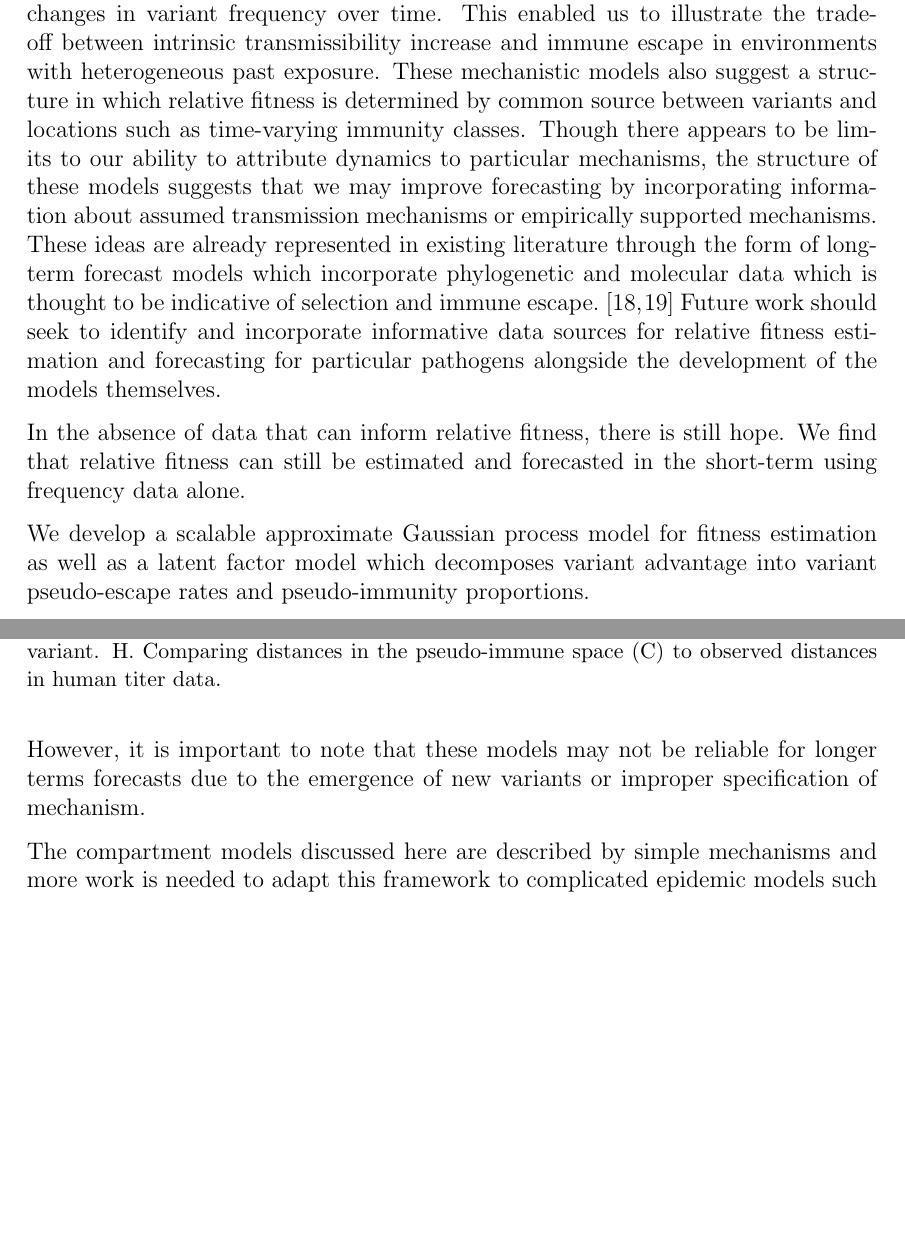
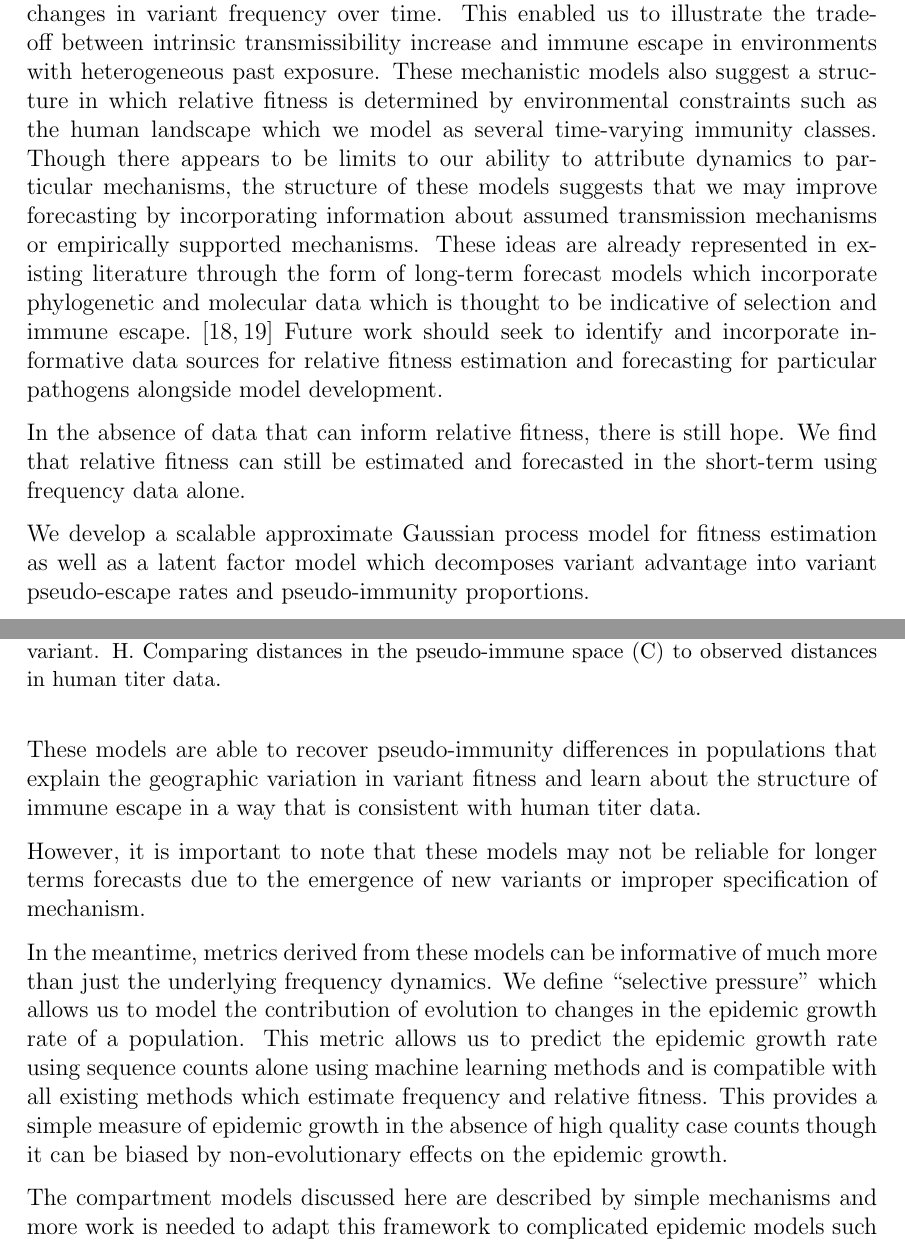
Before and after one commit to blab/relative-fitness-mechanisms, a LaTeX paper (manuscript/relative-fitness-mechanisms.tex): two parts of pages 16 and 17 of 25, joined at a grey line, cut so that both start at the same text, the shorter picture padded with empty space. Compiled offline with pdfLaTeX.

Commit message:
Discussion updates

```diff
--- a/manuscript/relative-fitness-mechanisms.tex
+++ b/manuscript/relative-fitness-mechanisms.tex
@@ -620,14 +620,10 @@ We find that the distances in the pseudo-immunity embedding space are correlated
 % Mechanistic models
 We find that multi-strain mechanistic models of epidemics can be used to inform changes in variant frequency over time.
 This enabled us to illustrate the trade-off between intrinsic transmissibility increase and immune escape in environments with heterogeneous past exposure.
-These mechanistic models also suggest a structure in which relative fitness is determined by common source between variants and locations such as time-varying immunity classes.
+These mechanistic models also suggest a structure in which relative fitness is determined by environmental constraints such as the human landscape which we model as several time-varying immunity classes.
 Though there appears to be limits to our ability to attribute dynamics to particular mechanisms, the structure of these models suggests that we may improve forecasting by incorporating information about assumed transmission mechanisms or empirically supported mechanisms.
 These ideas are already represented in existing literature through the form of long-term forecast models which incorporate phylogenetic and molecular data which is thought to be indicative of selection and immune escape. \cite{Huddleston2020, luksza2014predictive}
-Future work should seek to identify and incorporate informative data sources for relative fitness estimation and forecasting for particular pathogens alongside the development of the models themselves.
-
-% Selective pressure
-% TODO:: ...enables prediction of growh rate from sequence counts
-% TODO:: ... compatiable with all models which estimate frequency and relative fitness
+Future work should seek to identify and incorporate informative data sources for relative fitness estimation and forecasting for particular pathogens alongside model development.
 
 % Models we developed
 In the absence of data that can inform relative fitness, there is still hope.
@@ -635,16 +631,22 @@ We find that relative fitness can still be estimated and forecasted in the short
 
 We develop a scalable approximate Gaussian process model for fitness estimation as well as a latent factor model which decomposes variant advantage into variant pseudo-escape rates and pseudo-immunity proportions.
 
-% TODO: ...
+These models are able to recover pseudo-immunity differences in populations that explain the geographic variation in variant fitness and learn about the structure of immune escape in a way that is consistent with human titer data.
+% Though motivated by models of immune escape and well-explined by titer data, latent variable methods may not estimate latent factors that are truly indicative of immune escape directly.
 
 However, it is important to note that these models may not be reliable for longer terms forecasts due to the emergence of new variants or improper specification of mechanism.
 
+% Selective pressure
+In the meantime, metrics derived from these models can be informative of much more than just the underlying frequency dynamics.
+We define ``selective pressure'' which allows us to model the contribution of evolution to changes in the epidemic growth rate of a population.
+This metric allows us to predict the epidemic growth rate using sequence counts alone using machine learning methods and is compatible with all existing methods which estimate frequency and relative fitness.
+This provides a simple measure of epidemic growth in the absence of high quality case counts though it can be biased by non-evolutionary effects on the epidemic growth.
 
 %% Latent factor model
 % Add parts that highlight the sucess
 % These models can still be better extended for short-term forecasts or adapted for longer time horizons.
 % For example, to account for more complicated patterns in relative fitness, we can extend the Hilbert Space Gaussian Process models to non-stationary kernels.
-% Additionally, though motivated by models of immune escape, latent variable methods may not estimate latent factors that are truly indicative of immune escape directly.
+%
 %
 
 
```
Also changed, not shown: manuscript/relative-fitness-mechanisms.tex (12 more changed lines).
